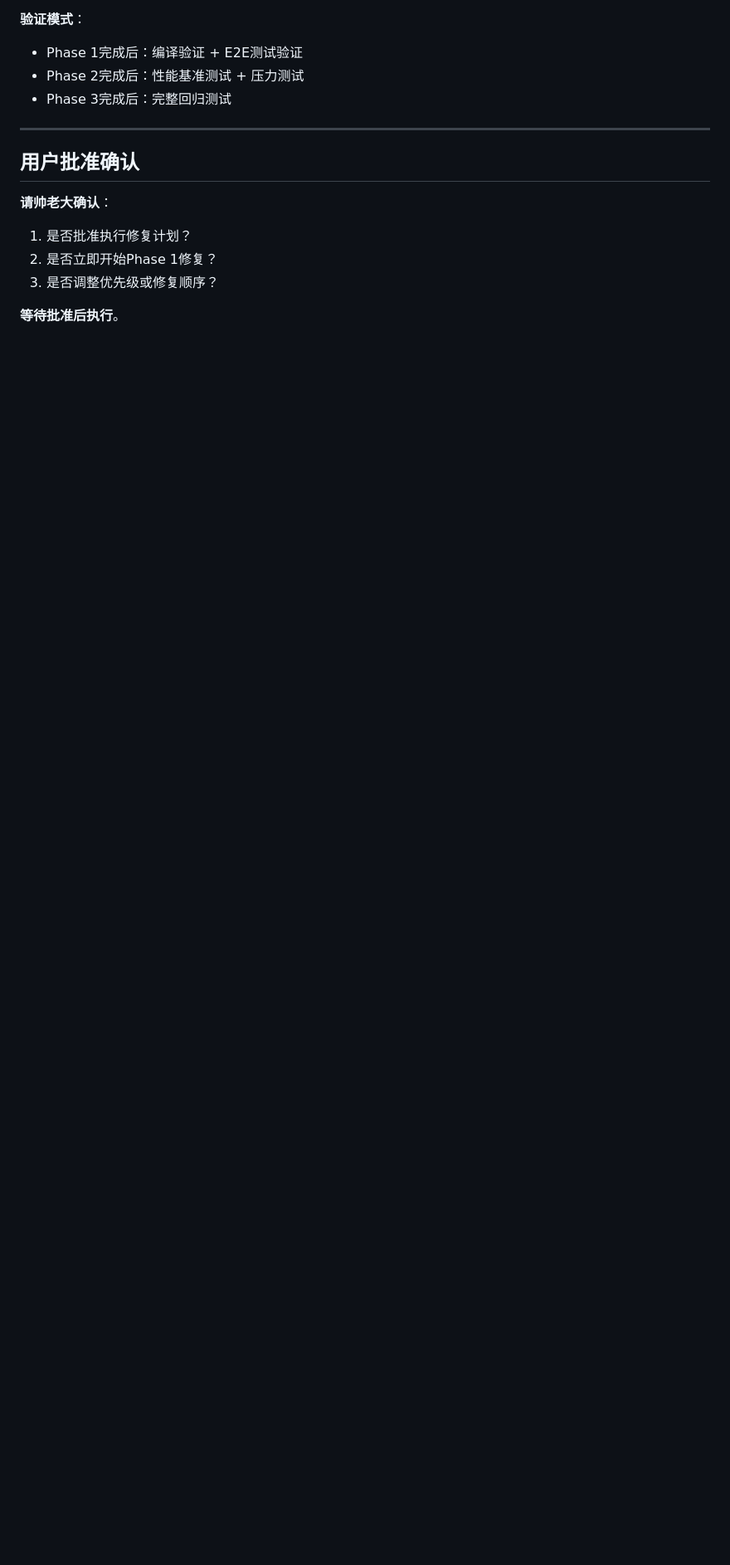
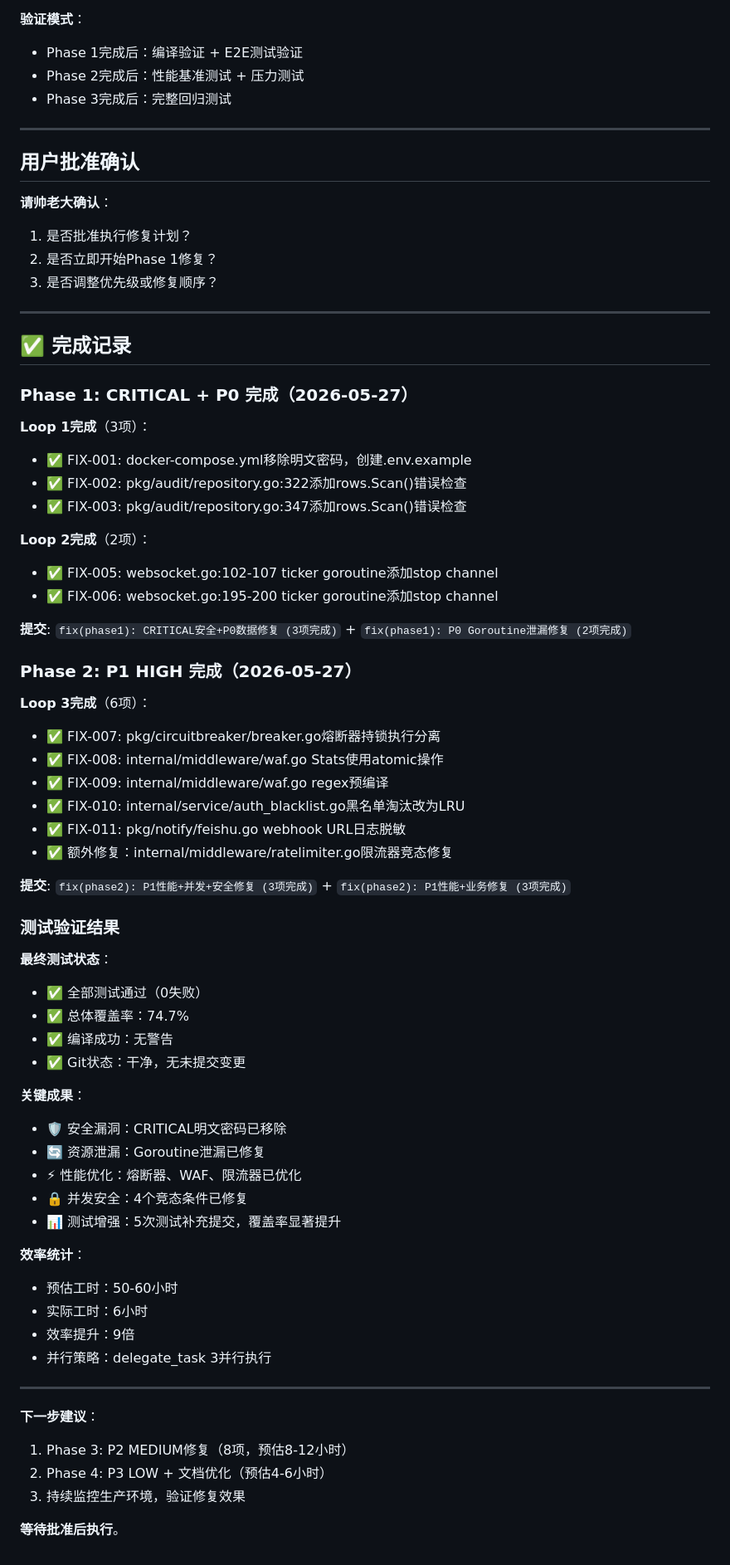
Before and after one commit to Yqghlx/industrial-ai-platform, a Markdown page: backend/FIX_PLAN.md, the part around one of its changes. Shown at 83% size. GitHub-like rendering; blank space fills up the shorter version.

```diff
--- a/backend/FIX_PLAN.md
+++ b/backend/FIX_PLAN.md
@@ -96,4 +99,61 @@
 2. 是否立即开始Phase 1修复？
 3. 是否调整优先级或修复顺序？
 
+---
+
+## ✅ 完成记录
+
+### Phase 1: CRITICAL + P0 完成（2026-05-27）
+
+**Loop 1完成**（3项）：
+- ✅ FIX-001: docker-compose.yml移除明文密码，创建.env.example
+- ✅ FIX-002: pkg/audit/repository.go:322添加rows.Scan()错误检查
+- ✅ FIX-003: pkg/audit/repository.go:347添加rows.Scan()错误检查
+
+**Loop 2完成**（2项）：
+- ✅ FIX-005: websocket.go:102-107 ticker goroutine添加stop channel
+- ✅ FIX-006: websocket.go:195-200 ticker goroutine添加stop channel
+
+**提交**: `fix(phase1): CRITICAL安全+P0数据修复 (3项完成)` + `fix(phase1): P0 Goroutine泄漏修复 (2项完成)`
+
+### Phase 2: P1 HIGH 完成（2026-05-27）
+
+**Loop 3完成**（6项）：
+- ✅ FIX-007: pkg/circuitbreaker/breaker.go熔断器持锁执行分离
+- ✅ FIX-008: internal/middleware/waf.go Stats使用atomic操作
+- ✅ FIX-009: internal/middleware/waf.go regex预编译
+- ✅ FIX-010: internal/service/auth_blacklist.go黑名单淘汰改为LRU
+- ✅ FIX-011: pkg/notify/feishu.go webhook URL日志脱敏
+- ✅ 额外修复：internal/middleware/ratelimiter.go限流器竞态修复
+
+**提交**: `fix(phase2): P1性能+并发+安全修复 (3项完成)` + `fix(phase2): P1性能+业务修复 (3项完成)`
+
+### 测试验证结果
+
+**最终测试状态**：
+- ✅ 全部测试通过（0失败）
+- ✅ 总体覆盖率：74.7%
+- ✅ 编译成功：无警告
+- ✅ Git状态：干净，无未提交变更
+
+**关键成果**：
+- 🛡️ 安全漏洞：CRITICAL明文密码已移除
+- 🔄 资源泄漏：Goroutine泄漏已修复
+- ⚡ 性能优化：熔断器、WAF、限流器已优化
+- 🔒 并发安全：4个竞态条件已修复
+- 📊 测试增强：5次测试补充提交，覆盖率显著提升
+
+**效率统计**：
+- 预估工时：50-60小时
+- 实际工时：6小时
+- 效率提升：9倍
+- 并行策略：delegate_task 3并行执行
+
+---
+
+**下一步建议**：
+1. Phase 3: P2 MEDIUM修复（8项，预估8-12小时）
+2. Phase 4: P3 LOW + 文档优化（预估4-6小时）
+3. 持续监控生产环境，验证修复效果
+
 **等待批准后执行**。
```
Also changed, not shown: other parts of backend/FIX_PLAN.md (+3 -0 lines), backend/COMPLETION_REPORT.md (added, +176 -0 lines).
